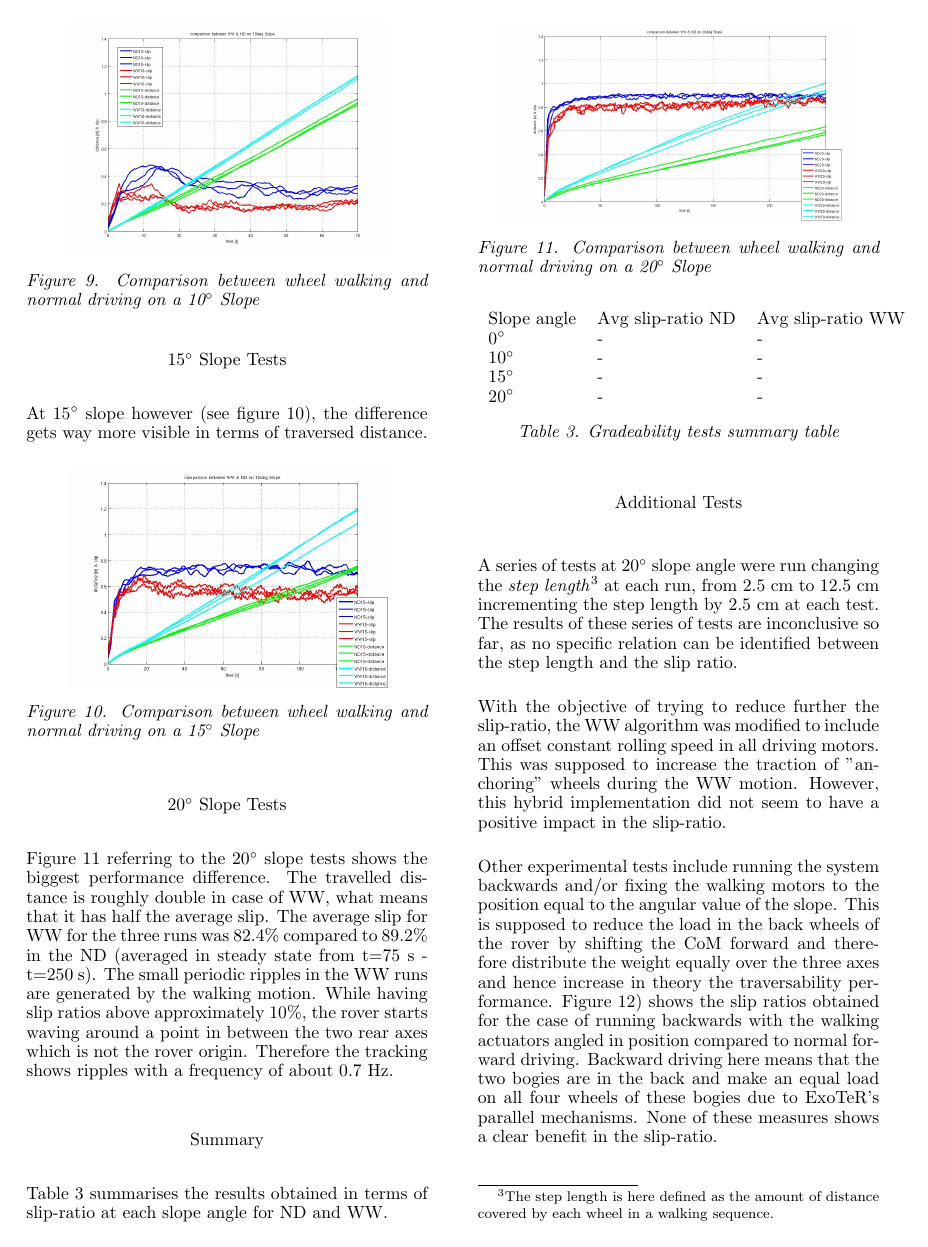
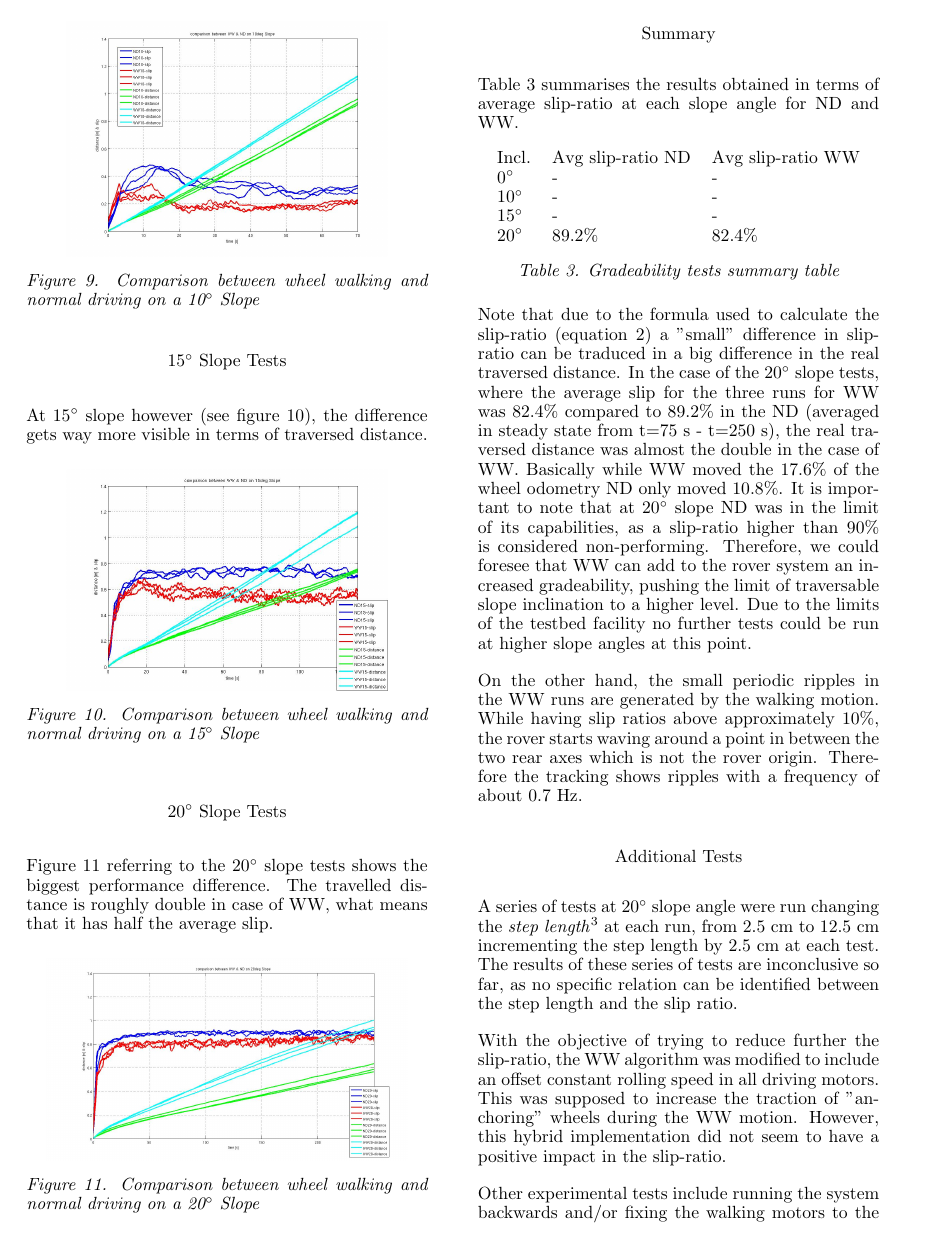
Before and after one commit to martinazkarate/wheel_walking_paper_ASTRA, a LaTeX document (wheel_walking_astra.tex): page 6 of 9. Compiled offline with pdfLaTeX.

Commit message:
Summary subsection of the Gradeability tests
Still need to add the average numbers to the table.

```diff
--- a/wheel_walking_astra.tex
+++ b/wheel_walking_astra.tex
@@ -508,13 +508,7 @@ more visible in terms of traversed distance.
 \subsubsection*{20$^{\circ}$ Slope Tests}
 Figure \ref{fig:20d} referring to the 20$^\circ$ slope tests shows the biggest
 performance difference. The travelled distance is roughly double in case of WW,
-what means that it has half the average slip. The average slip for WW for the
-three runs was 82.4\% compared to 89.2\% in the ND (averaged in steady state
-from t=75~\unit{s} - t=250~\unit{s}).  The small periodic ripples in the WW
-runs are generated by the walking motion. While having slip ratios above
-approximately 10\%, the rover starts waving around a point in between the two
-rear axes which is not the rover origin. Therefore the tracking shows ripples
-with a frequency of about 0.7~\unit{Hz}.
+what means that it has half the average slip.
 
 \begin{figure}[h!]
     \centering
@@ -523,19 +517,28 @@ with a frequency of about 0.7~\unit{Hz}.
 \end{figure}
 
 \subsubsection*{Summary}
-Table \ref{tab:SlopeSummaryTable} summarises the results obtained in terms of slip-ratio at each slope angle for ND and WW.
+Table \ref{tab:SlopeSummaryTable} summarises the results obtained in terms of average slip-ratio at each slope angle for ND and WW.
 
 \begin{table}[h]
 	\begin{tabular}{lll}
-	Slope angle & Avg slip-ratio ND & Avg slip-ratio WW \\
+	Incl.             & Avg slip-ratio ND & Avg slip-ratio WW \\
 	0$^{\circ}$       & -                 & -                 \\
 	10$^{\circ}$      & -                 & -                 \\
 	15$^{\circ}$      & -                 & -                 \\
-	20$^{\circ}$      & -                 & -
+	20$^{\circ}$      & 89.2\%            & 82.4\%
 	\end{tabular}
 	\caption{Gradeability tests summary table}
 	\label{tab:SlopeSummaryTable}
 \end{table}
+
+Note that due to the formula used to calculate the slip-ratio (equation \ref{eq:slip}) a "small" difference in slip-ratio can be traduced in a big difference in the real traversed distance. In the case of the 20$^{\circ}$ slope tests, where the average slip for the three runs for WW was 82.4\% compared to 89.2\% in the ND (averaged in steady state from t=75~\unit{s} - t=250~\unit{s}), the real traversed distance was almost the double in the case of WW. Basically while WW moved the 17.6\% of the wheel odometry ND only moved 10.8\%. It is important to note that at 20$^{\circ}$ slope ND was in the limit of its capabilities, as a slip-ratio higher than 90\% is considered non-performing. Therefore, we could foresee that WW can add to the rover system an increased gradeability, pushing the limit of traversable slope inclination to a higher level. Due to the limits of the testbed facility no further tests could be run at higher slope angles at this point.
+
+On the other hand, the small periodic ripples in the WW
+runs are generated by the walking motion. While having slip ratios above
+approximately 10\%, the rover starts waving around a point in between the two
+rear axes which is not the rover origin. Therefore the tracking shows ripples
+with a frequency of about 0.7~\unit{Hz}.
+
 
 \subsubsection*{Additional Tests}
 A series of tests at 20$^{\circ}$ slope angle were run changing the \textit{step length}\footnotemark[3]
```
